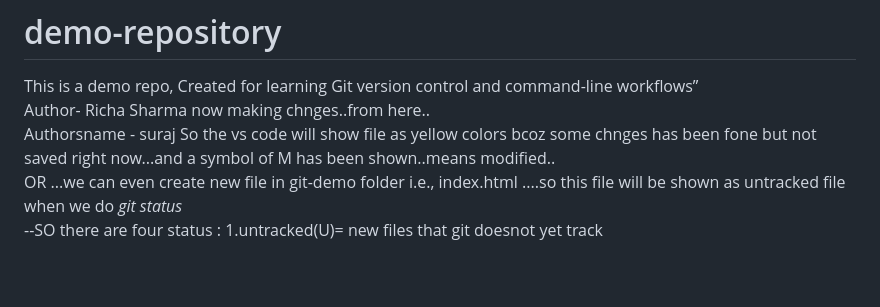
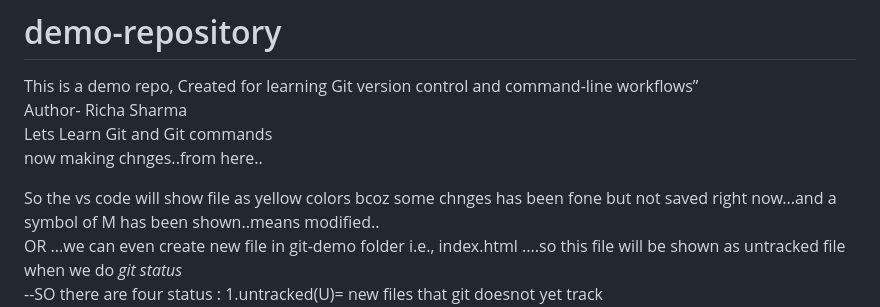
Before and after one commit to Richa-create745/demo-repository, a Markdown page: README.md, the part around the change. Rendered like a GitHub page; blank space fills up the shorter version.

Commit message:
Update README with learning notes and author change
Added additional learning notes and modified author name.

```diff
--- a/README.md
+++ b/README.md
@@ -2,9 +2,11 @@
 This is a demo repo, Created for learning Git version control and command-line workflows”
 <br>
 Author- Richa Sharma
+<br> Lets Learn Git and Git commands
+<br>
 now making chnges..from here..
 <br>
-Authorsname - suraj
+
 So the vs code will show file as yellow colors bcoz some chnges has been fone but not saved right now...and a symbol of M has been shown..means modified..
 <br>
 OR ...we can even create new file in git-demo folder i.e., index.html ....so this file will be shown as untracked file when we do *git status*
```
